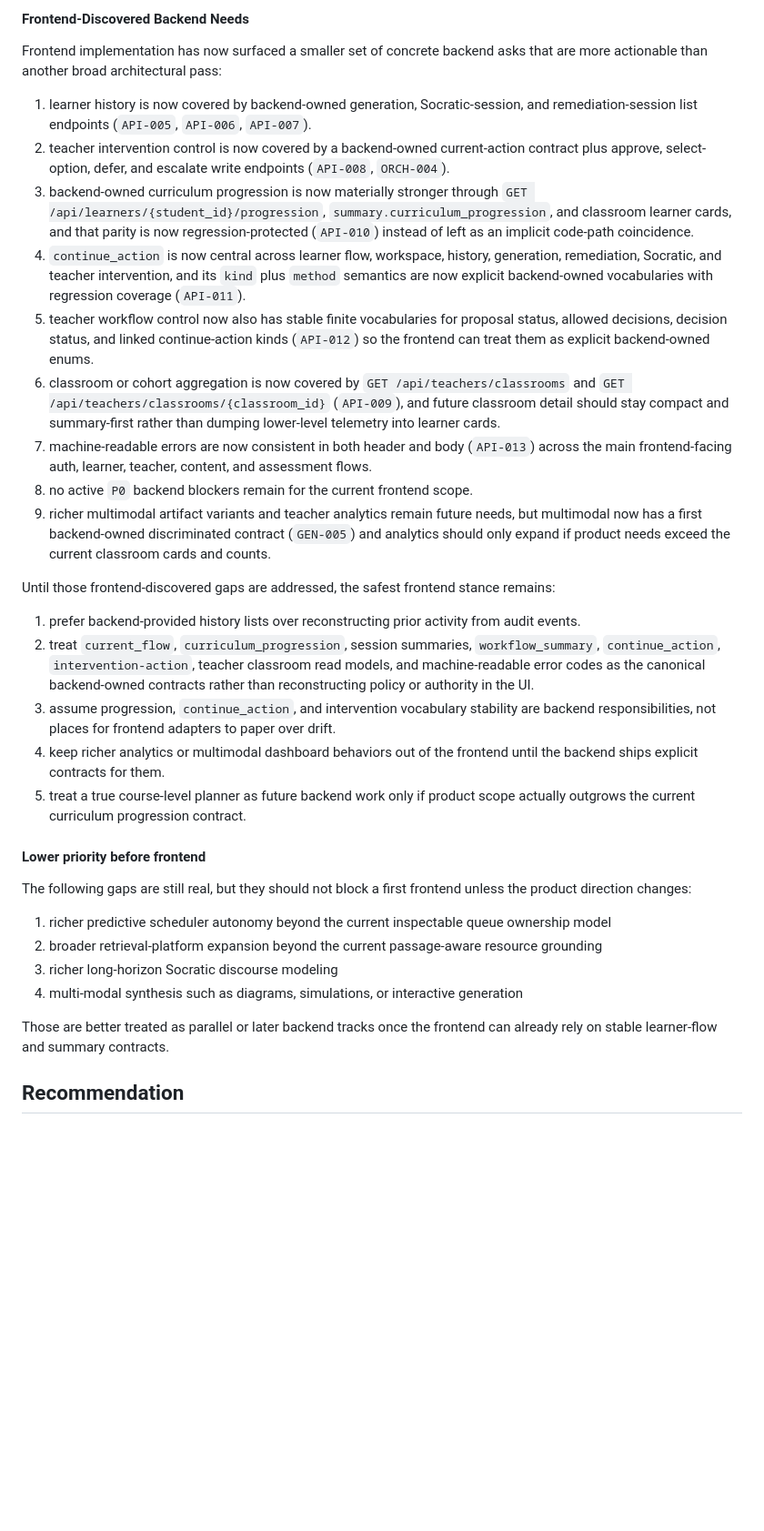
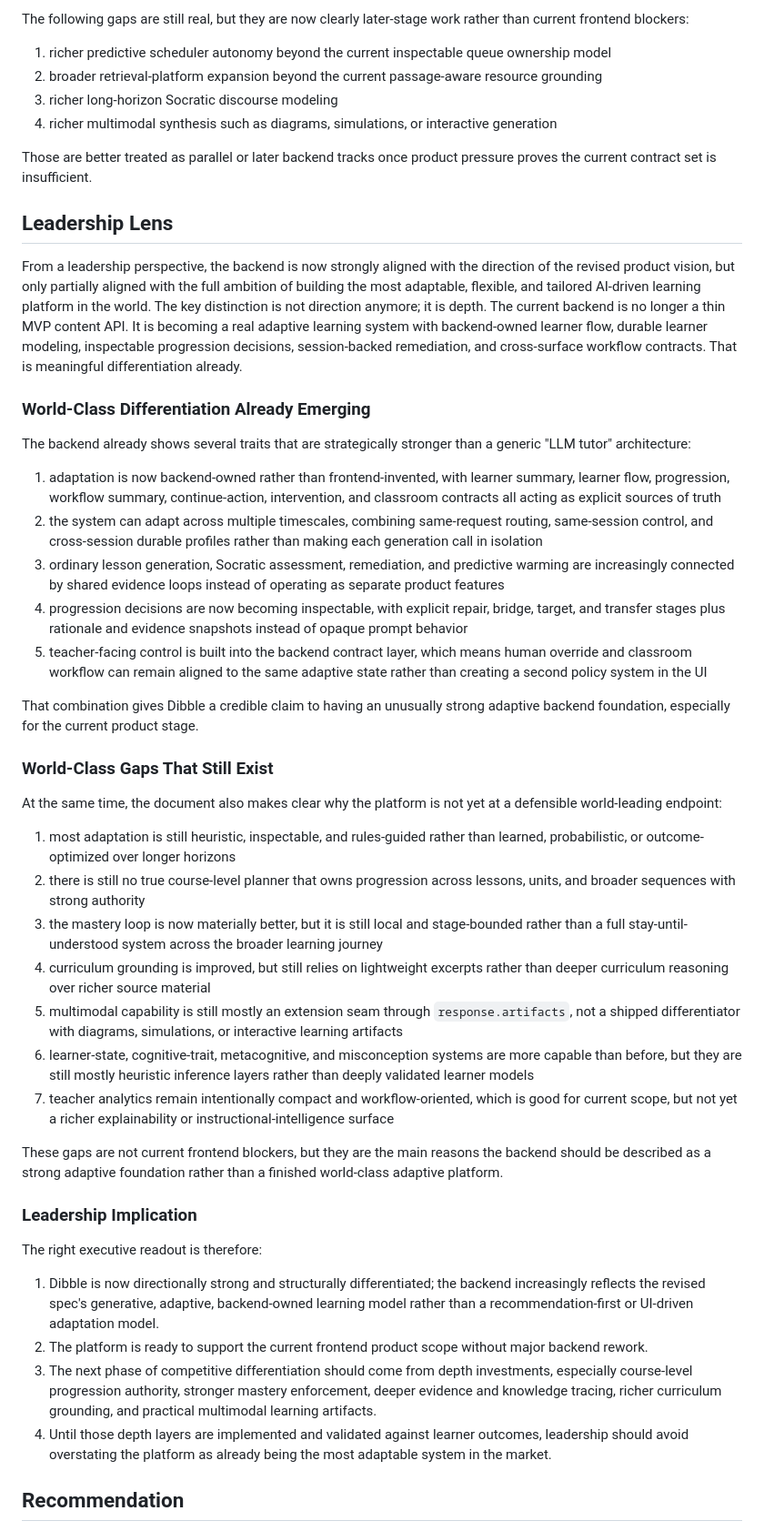
Before and after one commit to sfw/dibble, a Markdown page: planning/current-backend-gap-analysis.md, the part around one of its changes. Shown at 91% size. Drawn GitHub-style; blank space fills up the shorter version.

```diff
--- a/planning/current-backend-gap-analysis.md
+++ b/planning/current-backend-gap-analysis.md
@@ -242,35 +204,50 @@ Progress now:
-#### Frontend-Discovered Backend Needs
-
-Frontend implementation has now surfaced a smaller set of concrete backend asks that are more actionable than another broad architectural pass:
-
-1. learner history is now covered by backend-owned generation, Socratic-session, and remediation-session list endpoints (`API-005`, `API-006`, `API-007`).
-2. teacher intervention control is now covered by a backend-owned current-action contract plus approve, select-option, defer, and escalate write endpoints (`API-008`, `ORCH-004`).
-3. backend-owned curriculum progression is now materially stronger through `GET /api/learners/{student_id}/progression`, `summary.curriculum_progression`, and classroom learner cards, and that parity is now regression-protected (`API-010`) instead of left as an implicit code-path coincidence.
-4. `continue_action` is now central across learner flow, workspace, history, generation, remediation, Socratic, and teacher intervention, and its `kind` plus `method` semantics are now explicit backend-owned vocabularies with regression coverage (`API-011`).
-5. teacher workflow control now also has stable finite vocabularies for proposal status, allowed decisions, decision status, and linked continue-action kinds (`API-012`) so the frontend can treat them as explicit backend-owned enums.
-6. classroom or cohort aggregation is now covered by `GET /api/teachers/classrooms` and `GET /api/teachers/classrooms/{classroom_id}` (`API-009`), and future classroom detail should stay compact and summary-first rather than dumping lower-level telemetry into learner cards.
-7. machine-readable errors are now consistent in both header and body (`API-013`) across the main frontend-facing auth, learner, teacher, content, and assessment flows.
-8. no active `P0` backend blockers remain for the current frontend scope.
-9. richer multimodal artifact variants and teacher analytics remain future needs, but multimodal now has a first backend-owned discriminated contract (`GEN-005`) and analytics should only expand if product needs exceed the current classroom cards and counts.
-
-Until those frontend-discovered gaps are addressed, the safest frontend stance remains:
-
-1. prefer backend-provided history lists over reconstructing prior activity from audit events.
-2. treat `current_flow`, `curriculum_progression`, session summaries, `workflow_summary`, `continue_action`, `intervention-action`, teacher classroom read models, and machine-readable error codes as the canonical backend-owned contracts rather than reconstructing policy or authority in the UI.
-3. assume progression, `continue_action`, and intervention vocabulary stability are backend responsibilities, not places for frontend adapters to paper over drift.
-4. keep richer analytics or multimodal dashboard behaviors out of the frontend until the backend ships explicit contracts for them.
-5. treat a true course-level planner as future backend work only if product scope actually outgrows the current curriculum progression contract.
-
-#### Lower priority before frontend
-
-The following gaps are still real, but they should not block a first frontend unless the product direction changes:
+The following gaps are still real, but they are now clearly later-stage work rather than current frontend blockers:
 
 1. richer predictive scheduler autonomy beyond the current inspectable queue ownership model
 2. broader retrieval-platform expansion beyond the current passage-aware resource grounding
 3. richer long-horizon Socratic discourse modeling
-4. multi-modal synthesis such as diagrams, simulations, or interactive generation
+4. richer multimodal synthesis such as diagrams, simulations, or interactive generation
 
-Those are better treated as parallel or later backend tracks once the frontend can already rely on stable learner-flow and summary contracts.
+Those are better treated as parallel or later backend tracks once product pressure proves the current contract set is insufficient.
+
+## Leadership Lens
+
+From a leadership perspective, the backend is now strongly aligned with the direction of the revised product vision, but only partially aligned with the full ambition of building the most adaptable, flexible, and tailored AI-driven learning platform in the world. The key distinction is not direction anymore; it is depth. The current backend is no longer a thin MVP content API. It is becoming a real adaptive learning system with backend-owned learner flow, durable learner modeling, inspectable progression decisions, session-backed remediation, and cross-surface workflow contracts. That is meaningful differentiation already.
+
+### World-Class Differentiation Already Emerging
+
+The backend already shows several traits that are strategically stronger than a generic "LLM tutor" architecture:
+
+1. adaptation is now backend-owned rather than frontend-invented, with learner summary, learner flow, progression, workflow summary, continue-action, intervention, and classroom contracts all acting as explicit sources of truth
+2. the system can adapt across multiple timescales, combining same-request routing, same-session control, and cross-session durable profiles rather than making each generation call in isolation
+3. ordinary lesson generation, Socratic assessment, remediation, and predictive warming are increasingly connected by shared evidence loops instead of operating as separate product features
+4. progression decisions are now becoming inspectable, with explicit repair, bridge, target, and transfer stages plus rationale and evidence snapshots instead of opaque prompt behavior
+5. teacher-facing control is built into the backend contract layer, which means human override and classroom workflow can remain aligned to the same adaptive state rather than creating a second policy system in the UI
+
+That combination gives Dibble a credible claim to having an unusually strong adaptive backend foundation, especially for the current product stage.
+
+### World-Class Gaps That Still Exist
+
+At the same time, the document also makes clear why the platform is not yet at a defensible world-leading endpoint:
+
+1. most adaptation is still heuristic, inspectable, and rules-guided rather than learned, probabilistic, or outcome-optimized over longer horizons
+2. there is still no true course-level planner that owns progression across lessons, units, and broader sequences with strong authority
+3. the mastery loop is now materially better, but it is still local and stage-bounded rather than a full stay-until-understood system across the broader learning journey
+4. curriculum grounding is improved, but still relies on lightweight excerpts rather than deeper curriculum reasoning over richer source material
+5. multimodal capability is still mostly an extension seam through `response.artifacts`, not a shipped differentiator with diagrams, simulations, or interactive learning artifacts
+6. learner-state, cognitive-trait, metacognitive, and misconception systems are more capable than before, but they are still mostly heuristic inference layers rather than deeply validated learner models
+7. teacher analytics remain intentionally compact and workflow-oriented, which is good for current scope, but not yet a richer explainability or instructional-intelligence surface
+
+These gaps are not current frontend blockers, but they are the main reasons the backend should be described as a strong adaptive foundation rather than a finished world-class adaptive platform.
+
+### Leadership Implication
+
+The right executive readout is therefore:
+
+1. Dibble is now directionally strong and structurally differentiated; the backend increasingly reflects the revised spec's generative, adaptive, backend-owned learning model rather than a recommendation-first or UI-driven adaptation model.
+2. The platform is ready to support the current frontend product scope without major backend rework.
+3. The next phase of competitive differentiation should come from depth investments, especially course-level progression authority, stronger mastery enforcement, deeper evidence and knowledge tracing, richer curriculum grounding, and practical multimodal learning artifacts.
+4. Until those depth layers are implemented and validated against learner outcomes, leadership should avoid overstating the platform as already being the most adaptable system in the market.
 
 ## Recommendation
 
```
Also changed, not shown: other parts of planning/current-backend-gap-analysis.md (+30 -68 lines).
